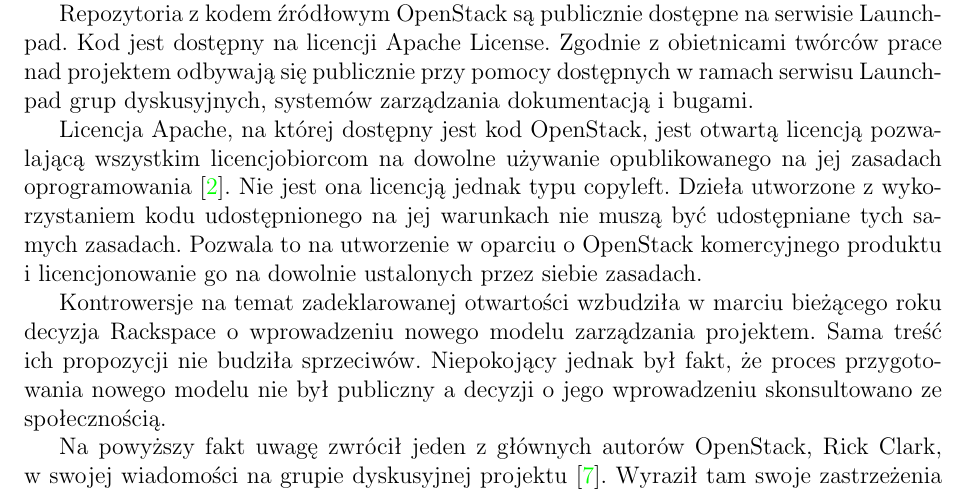
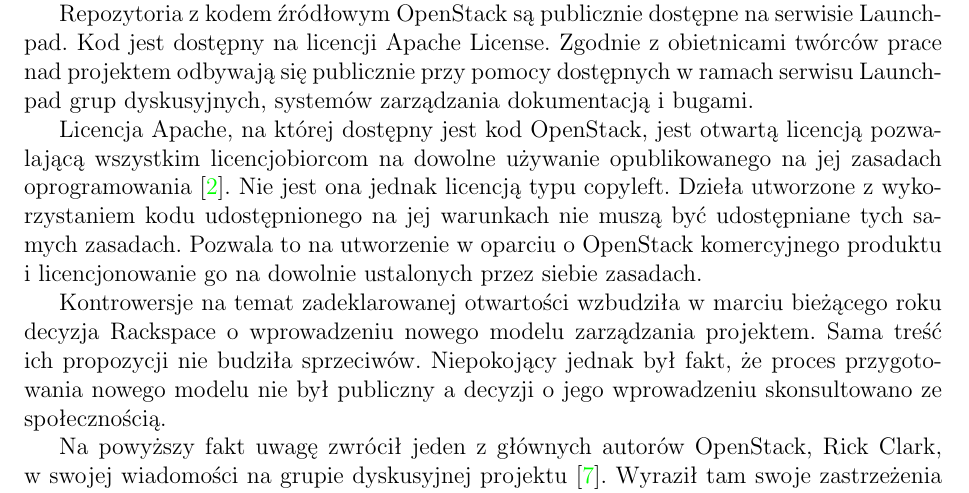
Before and after one commit to jkotur/mini-at-eiti-rso, a LaTeX document (doc/atechniczna_analiza/atechniczna_analiza.tex): part of page 2 of 5, cut so that both start at the same text. Compiled offline with pdfLaTeX.

Commit message:
Analiza atechniczna: Daniel znalazł błąd składniowy

```diff
--- a/doc/atechniczna_analiza/atechniczna_analiza.tex
+++ b/doc/atechniczna_analiza/atechniczna_analiza.tex
@@ -81,7 +81,7 @@
 	Licencja Apache, na której dostępny jest kod OpenStack, jest otwartą
 	licencją pozwalającą wszystkim licencjobiorcom na dowolne używanie
 	opublikowanego na jej zasadach oprogramowania \cite{apache_license_faq}. Nie
-	jest ona licencją jednak typu copyleft. Dzieła utworzone z~wykorzystaniem
+	jest ona jednak licencją typu copyleft. Dzieła utworzone z~wykorzystaniem
 	kodu udostępnionego na jej warunkach nie muszą być udostępniane tych samych
 	zasadach. Pozwala to na utworzenie w~oparciu o~OpenStack komercyjnego
 	produktu i~licencjonowanie go na dowolnie ustalonych przez siebie zasadach.
```
